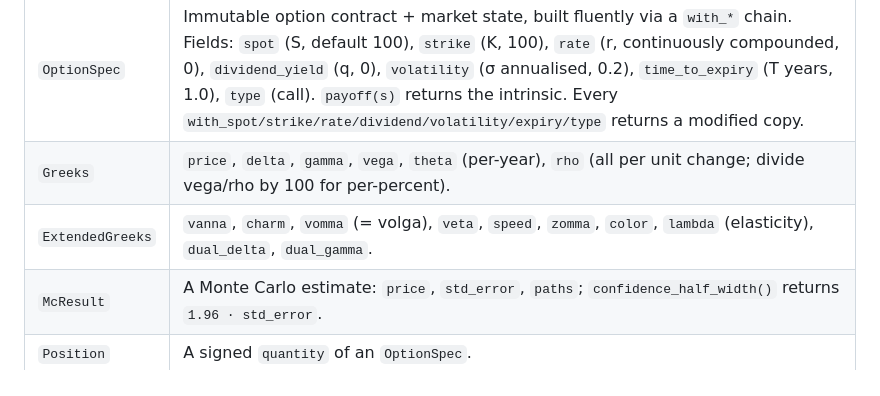
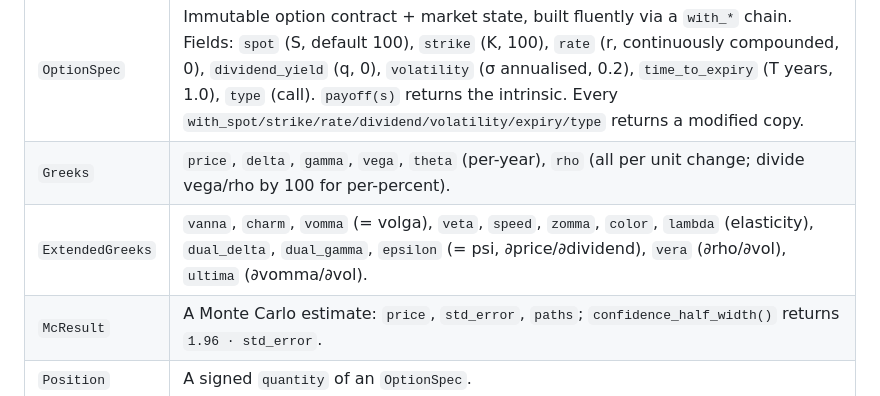
Before and after one commit to oldboldpilot/NimbleCAS, a Markdown page: docs/reference/pricing.md, the part around the change. GitHub-like rendering.

Commit message:
docs(pricing): document epsilon/vera/ultima in the ExtendedGreeks table

```diff
--- a/docs/reference/pricing.md
+++ b/docs/reference/pricing.md
@@ -54,7 +54,7 @@ Depends on [`core`](core.md), [`rng`](rng.md) (`splitmix64`, `counter_u64`,
 | `Exercise` | `enum class { european, american, bermudan }`. |
 | `OptionSpec` | Immutable option contract + market state, built fluently via a `with_*` chain. Fields: `spot` (S, default 100), `strike` (K, 100), `rate` (r, continuously compounded, 0), `dividend_yield` (q, 0), `volatility` (σ annualised, 0.2), `time_to_expiry` (T years, 1.0), `type` (call). `payoff(s)` returns the intrinsic. Every `with_spot/strike/rate/dividend/volatility/expiry/type` returns a modified copy. |
 | `Greeks` | `price`, `delta`, `gamma`, `vega`, `theta` (per-year), `rho` (all per unit change; divide vega/rho by 100 for per-percent). |
-| `ExtendedGreeks` | `vanna`, `charm`, `vomma` (= volga), `veta`, `speed`, `zomma`, `color`, `lambda` (elasticity), `dual_delta`, `dual_gamma`. |
+| `ExtendedGreeks` | `vanna`, `charm`, `vomma` (= volga), `veta`, `speed`, `zomma`, `color`, `lambda` (elasticity), `dual_delta`, `dual_gamma`, `epsilon` (= psi, ∂price/∂dividend), `vera` (∂rho/∂vol), `ultima` (∂vomma/∂vol). |
 | `McResult` | A Monte Carlo estimate: `price`, `std_error`, `paths`; `confidence_half_width()` returns `1.96 · std_error`. |
 | `Position` | A signed `quantity` of an `OptionSpec`. |
 | `Portfolio` | A composable bag of positions valued and risk-aggregated as a unit. |
```
